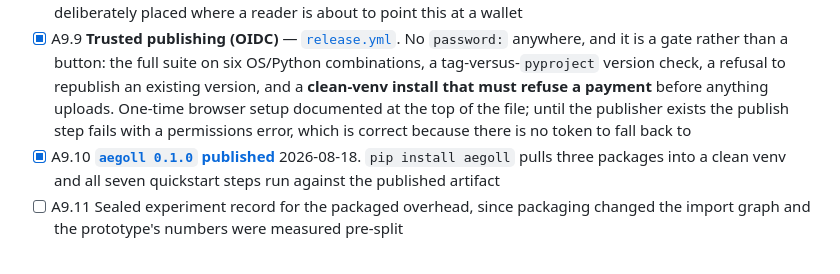
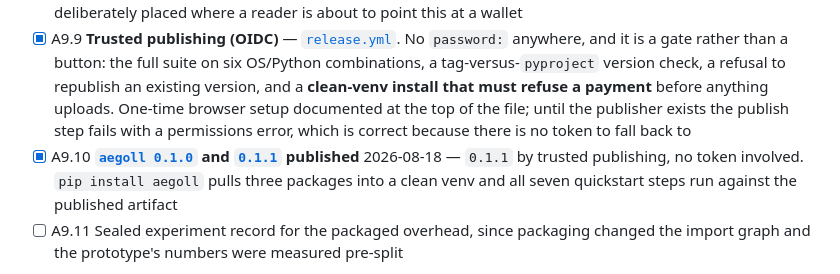
Before and after one commit to aegoll/aegoll, a Markdown page: PLAN.md, the part around the change. GitHub-like rendering.

```diff
--- a/PLAN.md
+++ b/PLAN.md
@@ -323,7 +323,7 @@ against a spec rather than against itself.
 - [x] A9.7 [`CHANGELOG.md`](CHANGELOG.md), with a **Fixed** section that names each defect and a **Known limitations** section stated up front rather than buried. A changelog that lists features and hides fixes tells a reader what was added and not what was wrong
 - [x] A9.8 Stated in the README, the CHANGELOG header and the quickstart's closing section — the last one deliberately placed where a reader is about to point this at a wallet
 - [x] A9.9 **Trusted publishing (OIDC)** — [`release.yml`](.github/workflows/release.yml). No `password:` anywhere, and it is a gate rather than a button: the full suite on six OS/Python combinations, a tag-versus-`pyproject` version check, a refusal to republish an existing version, and a **clean-venv install that must refuse a payment** before anything uploads. One-time browser setup documented at the top of the file; until the publisher exists the publish step fails with a permissions error, which is correct because there is no token to fall back to
-- [x] A9.10 **[`aegoll 0.1.0` published](https://pypi.org/project/aegoll/0.1.0/)** 2026-08-18. `pip install aegoll` pulls three packages into a clean venv and all seven quickstart steps run against the published artifact
+- [x] A9.10 **[`aegoll 0.1.0`](https://pypi.org/project/aegoll/0.1.0/) and [`0.1.1`](https://pypi.org/project/aegoll/0.1.1/) published** 2026-08-18 — `0.1.1` by trusted publishing, no token involved. `pip install aegoll` pulls three packages into a clean venv and all seven quickstart steps run against the published artifact
 - [ ] A9.11 Sealed experiment record for the packaged overhead, since packaging changed the import graph and the prototype's numbers were measured pre-split
 
 **Exit:** ✅ clean-environment install works and caps a real agent's spend — `pip install aegoll`, `aegoll init`, `aegoll check`, `aegoll decide`, verified end to end from the public index.
```
Also changed, not shown: docs/api-surface.md (+33 -0 lines).
